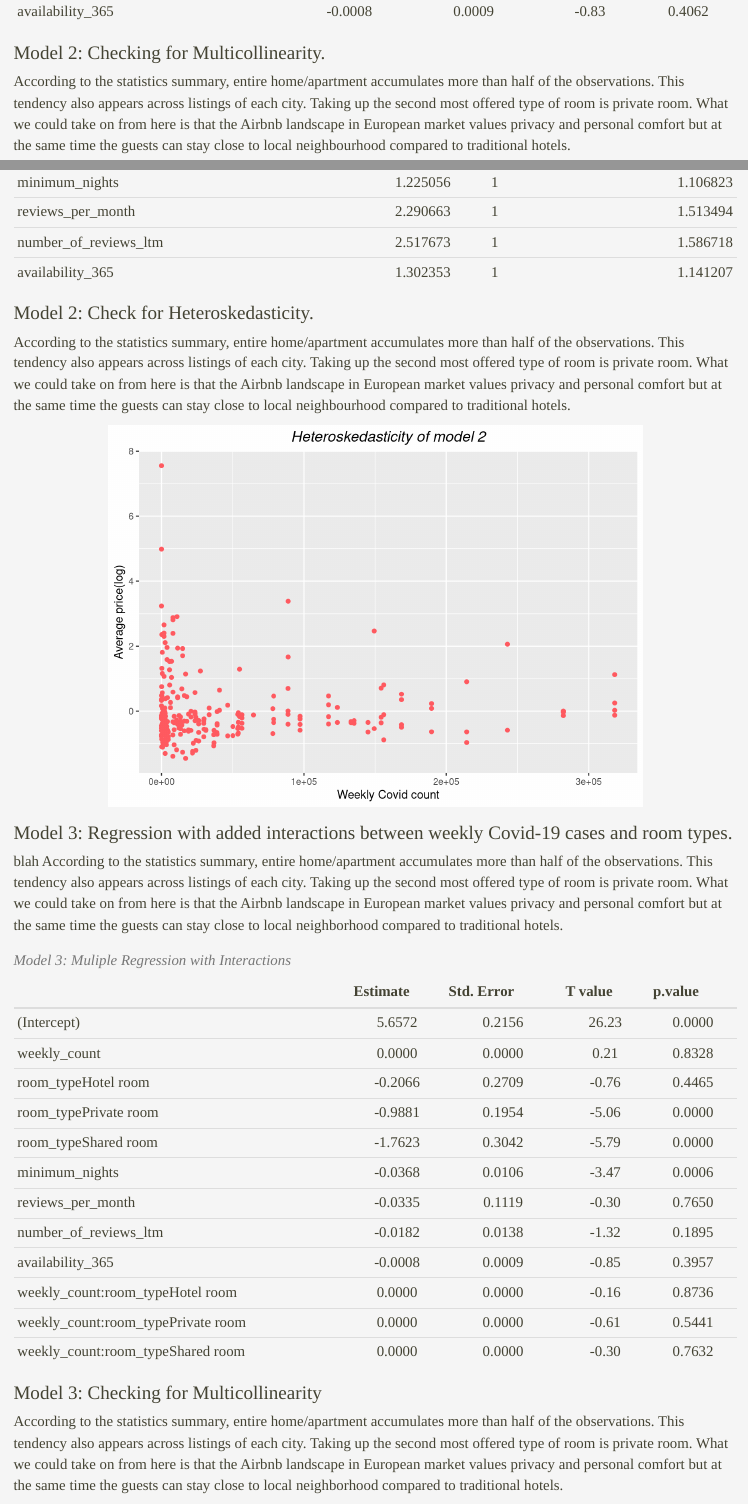
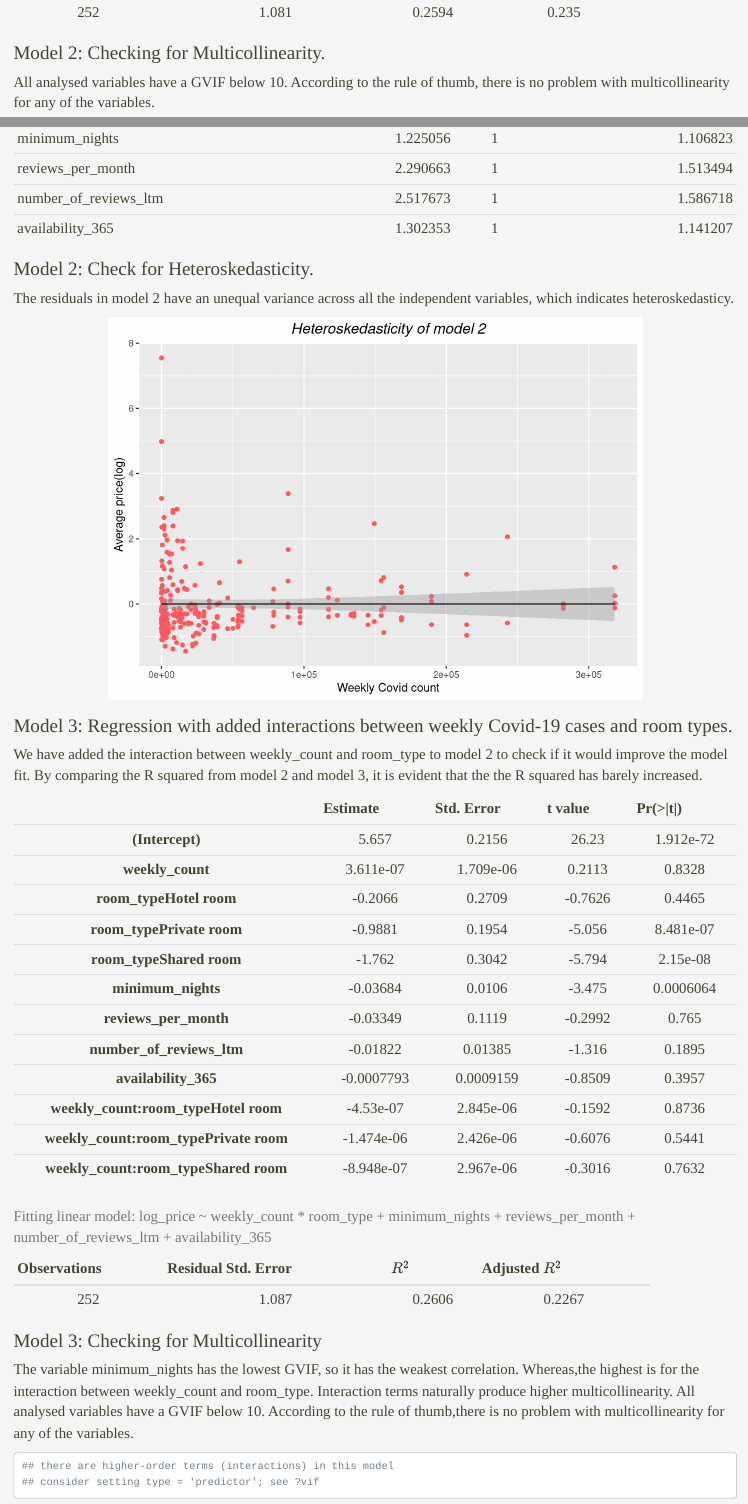
Before and after one commit to vyly2106/Airbnb-marketing-analysis, an R Markdown document (src/analysis/results_THERESA.Rmd): the page in a window 1100 px wide, from 3150 px down before the commit and from 3370 px down after it, and a second part further down, joined at a grey line. Rendered offline with R 4.5, knitr and Pandoc, with nearby package versions; some code elsewhere in the file could not run offline.

Commit message:
results analysis

````diff
--- a/src/analysis/results_THERESA.Rmd
+++ b/src/analysis/results_THERESA.Rmd
@@ -110 +107,0 @@ lm(log_price ~ weekly_count,ListingsCovid)%>%
-    col.names = c(" ", "**Estimate**", "**Std. Error**", "**T value**", "**p.value**"),
@@ -117,25 +116,19 @@ lm(log_price ~ weekly_count,ListingsCovid)%>%
 According to the statistics summary, entire home/apartment accumulates more than half of the observations. This tendency also appears across listings of each city. Taking up the second most offered type of room is private room. What we could take on from here is that the Airbnb landscape in European market values privacy and personal comfort but at the same time the guests can stay close to local neighbourhood compared to traditional hotels.
 
 ```{r Regression Analysis Model 1, echo = FALSE, warning = FALSE}
-  lm(log_price ~ weekly_count +
+  regression2 <- lm(log_price ~ weekly_count +
       room_type + minimum_nights +
       reviews_per_month +
       number_of_reviews_ltm +
       availability_365,
-    ListingsCovid
-  )%>%
-  tidy() %>%
-  kable(
-    caption = "*Model 2: Multi Regression*($n=252$)",
-    align = c("l", "c", "c", "c", "c"),
-    col.names = c(" ", "Estimate", "Std. Error", "T value", "p.value"),
-    digits = c(0, 4, 4, 2, 4)
-  )
+    ListingsCovid)
+
+pander(summary(regression2))
 ```
 
 ### Model 2: Checking for Multicollinearity.
 
-According to the statistics summary, entire home/apartment accumulates more than half of the observations. This tendency also appears across listings of each city. Taking up the second most offered type of room is private room. What we could take on from here is that the Airbnb landscape in European market values privacy and personal comfort but at the same time the guests can stay close to local neighbourhood compared to traditional hotels.
+All analysed variables have a GVIF below 10. According to the rule of thumb, there is no problem with multicollinearity for any of the variables.
 
 ```{r checking multicollinearity of Model 1, echo = FALSE, warning = FALSE}
 ListingsCovid_lm1 <- lm(log_price ~ weekly_count +
@@ -149,54 +142,46 @@ vif(ListingsCovid_lm1) %>% kable(caption = "*Model 2: checking multicollinearity
 
 ### Model 2: Check for Heteroskedasticity.
 
-According to the statistics summary, entire home/apartment accumulates more than half of the observations. This tendency also appears across listings of each city. Taking up the second most offered type of room is private room. What we could take on from here is that the Airbnb landscape in European market values privacy and personal comfort but at the same time the guests can stay close to local neighbourhood compared to traditional hotels.
+The residuals in model 2 have an unequal variance across all the independent variables, which indicates heteroskedasticy.
 
 ```{r checking heteroskedasticity of Model 1, echo = FALSE, warning = FALSE}
 my_color <- "#FF5A60"
 
-residuals_lm1 <- ListingsCovid_lm1$residuals
-ggplot(ListingsCovid, aes(x = weekly_count, y = residuals_lm1)) + geom_point( color = my_color)+ labs(y = "Average price(log)", x = "Weekly Covid count", title= "Heteroskedasticity of model 2") + theme(plot.title = element_text(color="black", size=14, hjust = 0.5,face= "italic"))
+residuals_lm2 <- ListingsCovid_lm1$residuals
+ggplot(ListingsCovid, aes(x = weekly_count, y = residuals_lm2)) + geom_point( color = my_color)+ geom_smooth( color = "black", method = "glm", formula = y~x,size = 0.5) + labs(y = "Average price(log)", x = "Weekly Covid count", title= "Heteroskedasticity of model 2") + theme(plot.title = element_text(color="black", size=14, hjust = 0.5,face= "italic"))
 ```
 
 ### Model 3: Regression with added interactions between weekly Covid-19 cases and room types.
 
-blah According to the statistics summary, entire home/apartment accumulates more than half of the observations. This tendency also appears across listings of each city. Taking up the second most offered type of room is private room. What we could take on from here is that the Airbnb landscape in European market values privacy and personal comfort but at the same time the guests can stay close to local neighborhood compared to traditional hotels.
+We have added the interaction between weekly_count and room_type to model 2 to check if it would improve the model fit. By comparing the R squared from model 2 and model 3, it is evident that the the R squared has barely increased.
 
 ```{r Regression Analysis Model 2, echo = FALSE, warning = FALSE}
- lm(log_price ~ weekly_count * room_type +
+regression3 <- lm(log_price ~ weekly_count * room_type +
     minimum_nights +
     reviews_per_month +
     number_of_reviews_ltm +
     availability_365,
-  ListingsCovid
-)%>%
-  tidy() %>%
-  kable(
-    caption = "_Model 3: Muliple Regression with Interactions_",
-    align = c("l", "c", "c", "c", "c"),
-    col.names = c(" ", "Estimate", "Std. Error", "T value", "p.value"),
-    digits = c(0, 4, 4, 2, 4)
-  )
+  ListingsCovid)
+
+pander(summary(regression3))
 ```
 
 ### Model 3: Checking for Multicollinearity
 
-According to the statistics summary, entire home/apartment accumulates more than half of the observations. This tendency also appears across listings of each city. Taking up the second most offered type of room is private room. What we could take on from here is that the Airbnb landscape in European market values privacy and personal comfort but at the same time the guests can stay close to local neighborhood compared to traditional hotels.
+The variable minimum_nights has the lowest GVIF, so it has the weakest correlation. Whereas,the highest is for the interaction between weekly_count and room_type. Interaction terms naturally produce higher multicollinearity. All analysed variables have a GVIF below 10. According to the rule of thumb,there is no problem with multicollinearity for any of the variables.
 
 ```{r checking multicollinearity of Model 3, echo = FALSE, warning = FALSE}
-ListingsCovid_lm2 <-lm(log_price ~ weekly_count * room_type +
+ListingsCovid_lm3 <-lm(log_price ~ weekly_count * room_type +
                          minimum_nights +
                          reviews_per_month +
                          number_of_reviews_ltm +
                          availability_365,
                        ListingsCovid)
-vif(ListingsCovid_lm2)%>% kable(caption = "*Model 3: checking multicollinearity*")
+vif(ListingsCovid_lm3)%>% kable(caption = "*Model 3: checking multicollinearity*")
 ```
 
 ### Model 3: Checking for Heteroskedasticity.
 
-According to the statistics summary, entire home/apartment accumulates more than half of the observations. This tendency also appears across listings of each city. Taking up the second most offered type of room is private room. What we could take on from here is that the Airbnb landscape in European market values privacy and personal comfort but at the same time the guests can stay close to local neighbourhood compared to traditional hotels.
+The residuals in model 3 have an unequal variance across all the independent variables, which indicates heteroskedasticy.
 
-```{r checking heteroskedasticity of Model 2, echo = FALSE, warning = FALSE}
-residuals_lm2 <- ListingsCovid_lm2$residuals
-ggplot(ListingsCovid, aes(x = weekly_count, y = residuals_lm2)) + geom_point(color = my_color) + labs(y = "Average price(log)", x = "Weekly Covid count", title= "Model 3: checking heteroskedasticity") + theme(plot.title = element_text(color="black", size=14, hjust = 0.5,face="italic"))
+```{r checking heteroskedasticity of Model 3, echo = FALSE, warning = FALSE}
@@ -204,7 +195,7 @@ ggplot(ListingsCovid, aes(x = weekly_count, y = residuals_lm2)) + geom_point(col
 
 ### Conclusion
 
-According to the statistics summary, entire home/apartment accumulates more than half of the observations. This tendency also appears across listings of each city. Taking up the second most offered type of room is private room. What we could take on from here is that the Airbnb landscape in European market values privacy and personal comfort but at the same time the guests can stay close to local neighborhood compared to traditional hotels.
+In conclusion model 3 has the best model fit.
 
 ### References
 
````
Also changed, not shown: src/analysis/results_THERESA.Rmd (18 more changed lines).
